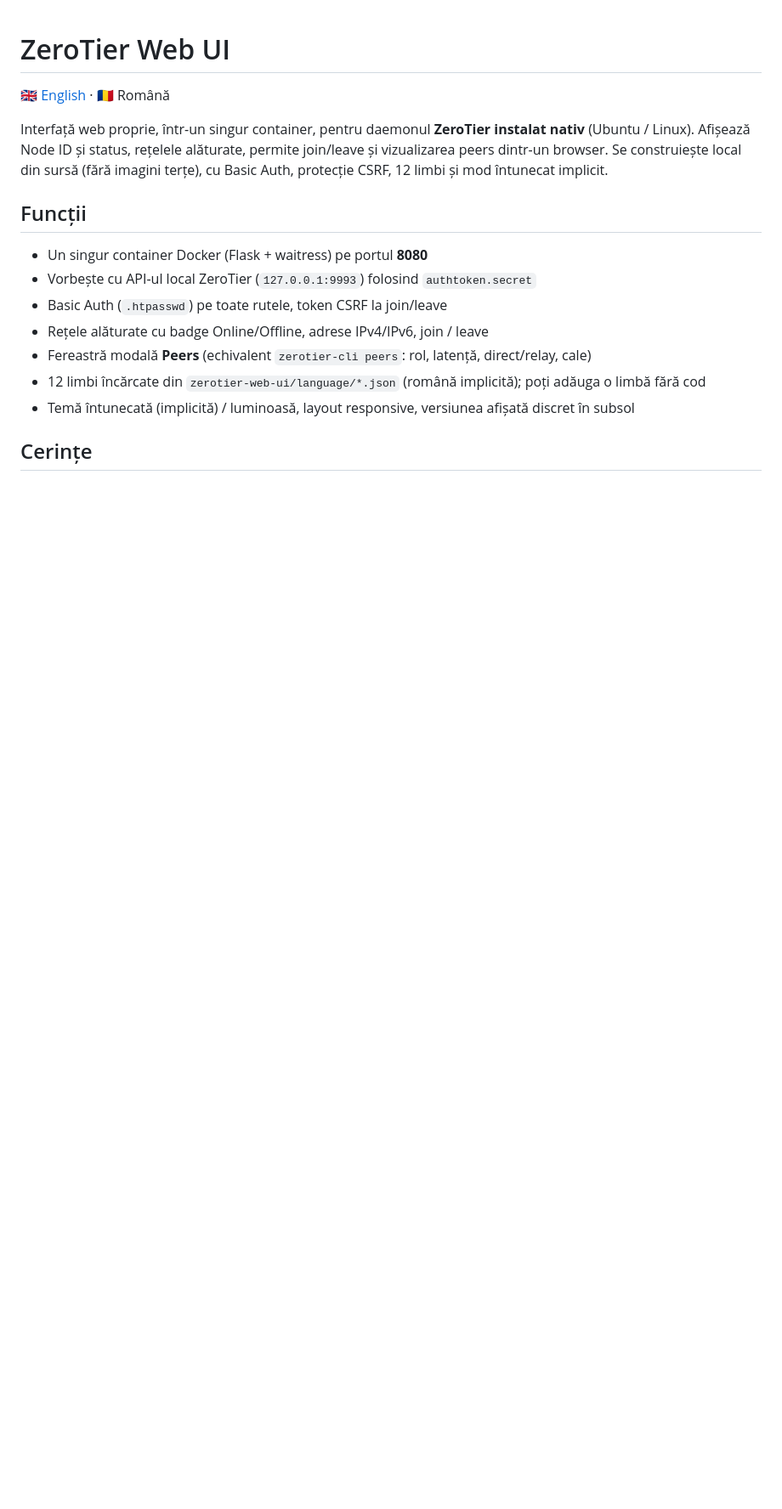
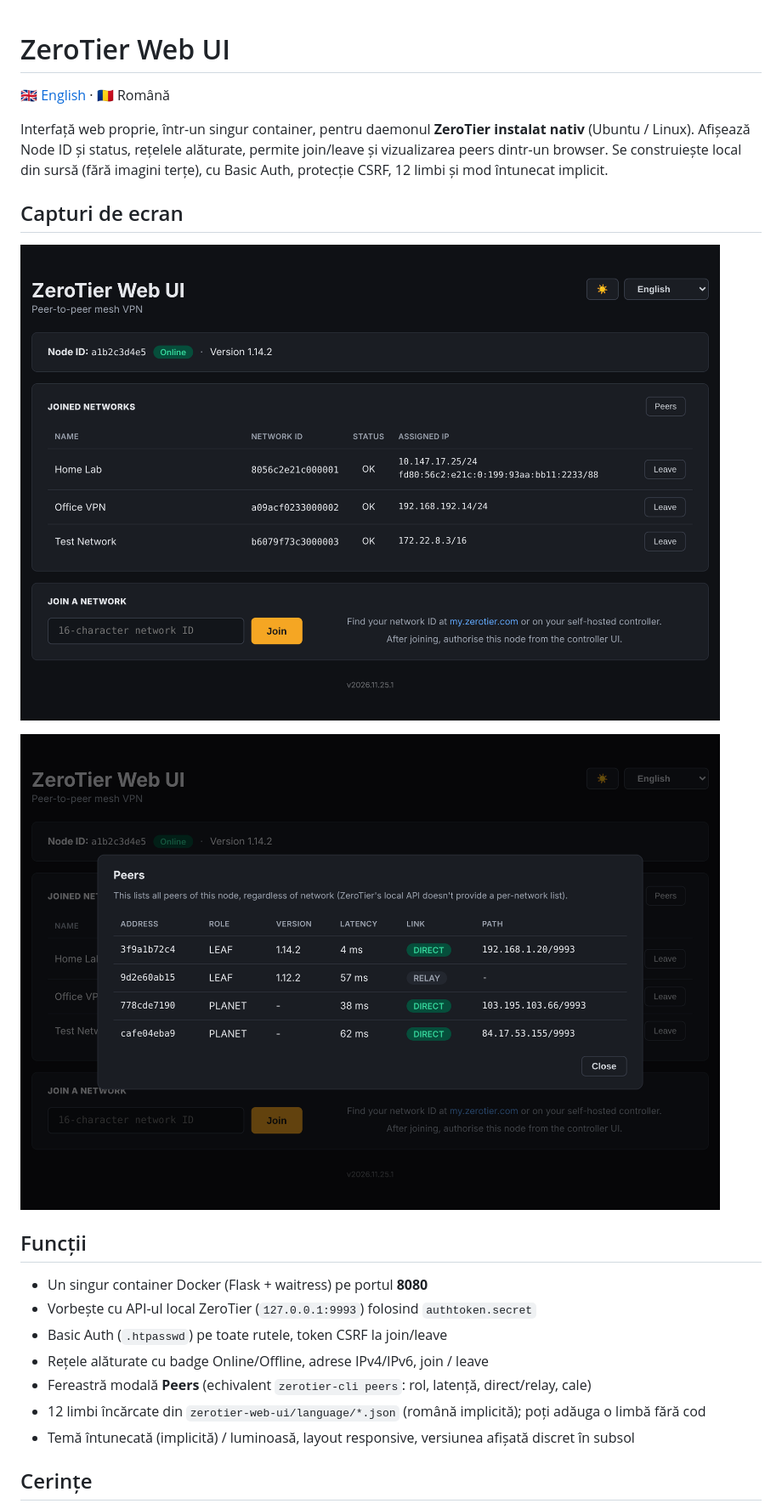
Before and after one commit to ms74ro/ZeroTier-Web-UI, a Markdown page: README.ro.md, the part around the change. Shown at 85% size. Drawn GitHub-style; pictures changed too: docs/screenshot-main.png (added), docs/screenshot-peers.png (added); blank space fills up the shorter version.

Commit message:
Add screenshots to README

```diff
--- a/README.ro.md
+++ b/README.ro.md
@@ -5,6 +5,12 @@
 Interfață web proprie, într-un singur container, pentru daemonul **ZeroTier instalat nativ** (Ubuntu / Linux).
 Afișează Node ID și status, rețelele alăturate, permite join/leave și vizualizarea peers dintr-un browser.
 Se construiește local din sursă (fără imagini terțe), cu Basic Auth, protecție CSRF, 12 limbi și mod întunecat implicit.
+
+## Capturi de ecran
+
+![ZeroTier Web UI](docs/screenshot-main.png)
+
+![Peers](docs/screenshot-peers.png)
 
 ## Funcții
 
```
Also changed, not shown: README.md (+6 -0 lines).
